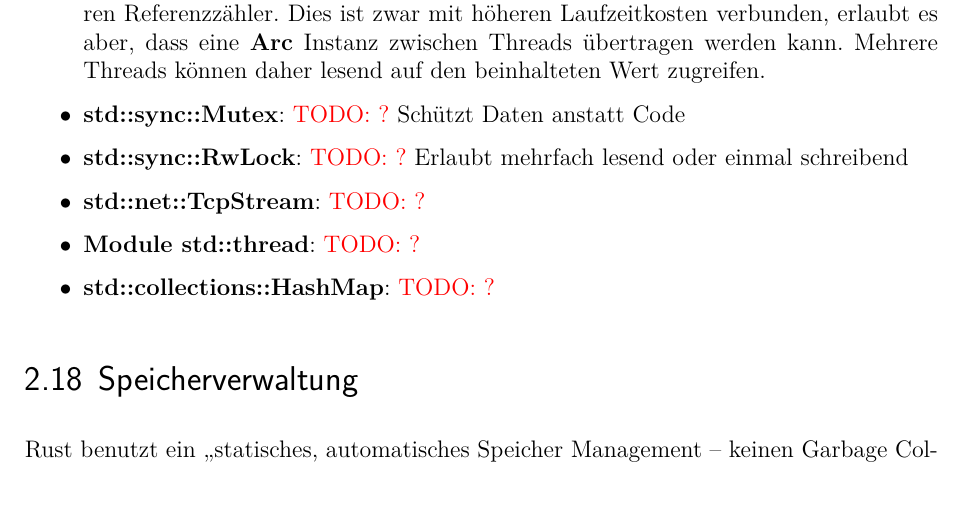
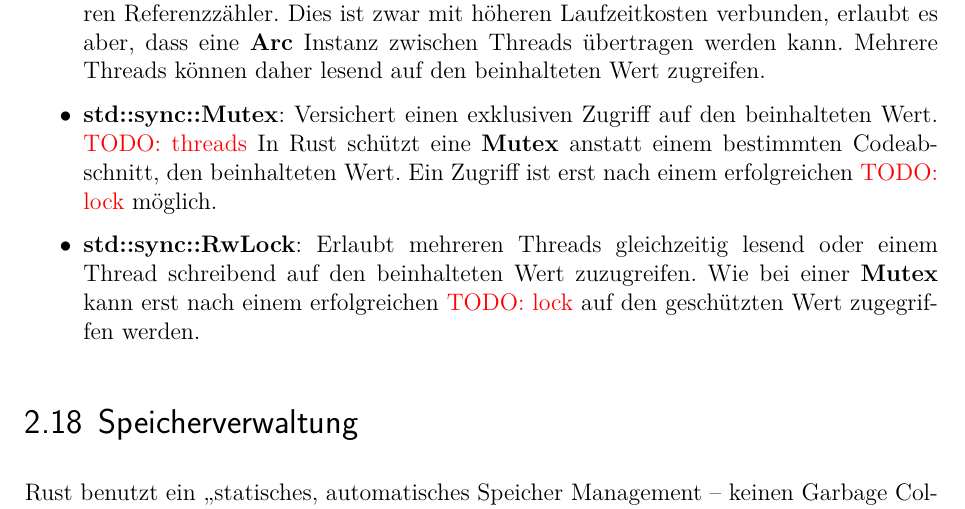
Before and after one commit to kellerkindt/bachelor-thesis, a LaTeX book (doc/doc.tex, which reads doc/sections/rust.tex): part of page 34 of 72, cut so that both start at the same text. The pictures show the PDF file doc/doc.pdf that the author committed with the source.

Commit message:
Add first draft for mutex and rwlock

```diff
--- a/doc/sections/rust.tex
+++ b/doc/sections/rust.tex
@@ -717,11 +717,15 @@ Wichtige, aber auch bekannte Datentypen sind hierbei:
 	Dies ist zwar mit höheren Laufzeitkosten verbunden, erlaubt es aber, dass eine \textbf{Arc} Instanz zwischen Threads übertragen werden kann.
 	Mehrere Threads können daher lesend auf den beinhalteten Wert zugreifen.
 
-	\item \textbf{std::sync::Mutex}: \todo{?} Schützt Daten anstatt Code
-	\item \textbf{std::sync::RwLock}: \todo{?} Erlaubt mehrfach lesend oder einmal schreibend
-	\item \textbf{std::net::TcpStream}: \todo{?}
-	\item \textbf{Module std::thread}: \todo{?}
-	\item \textbf{std::collections::HashMap}: \todo{?}
+	\item \textbf{std::sync::Mutex}: Versichert einen exklusiven Zugriff auf den beinhalteten Wert. \todo{threads}
+	In Rust schützt eine \textbf{Mutex} anstatt einem bestimmten Codeabschnitt, den beinhalteten Wert.
+	Ein Zugriff ist erst nach einem erfolgreichen \todo{lock} möglich.
+
+	\item \textbf{std::sync::RwLock}: Erlaubt mehreren Threads gleichzeitig lesend oder einem Thread schreibend auf den beinhalteten Wert zuzugreifen. Wie bei einer \textbf{Mutex} kann erst nach einem erfolgreichen \todo{lock} auf den geschützten Wert zugegriffen werden.
+
+	%\item \textbf{std::net::TcpStream}: \todo{?}
+	%\item \textbf{Module std::thread}: \todo{?}
+	%\item \textbf{std::collections::HashMap}: \todo{?}
 
 \end{itemize}
 
```
Also changed, not shown: doc/doc.pdf.
